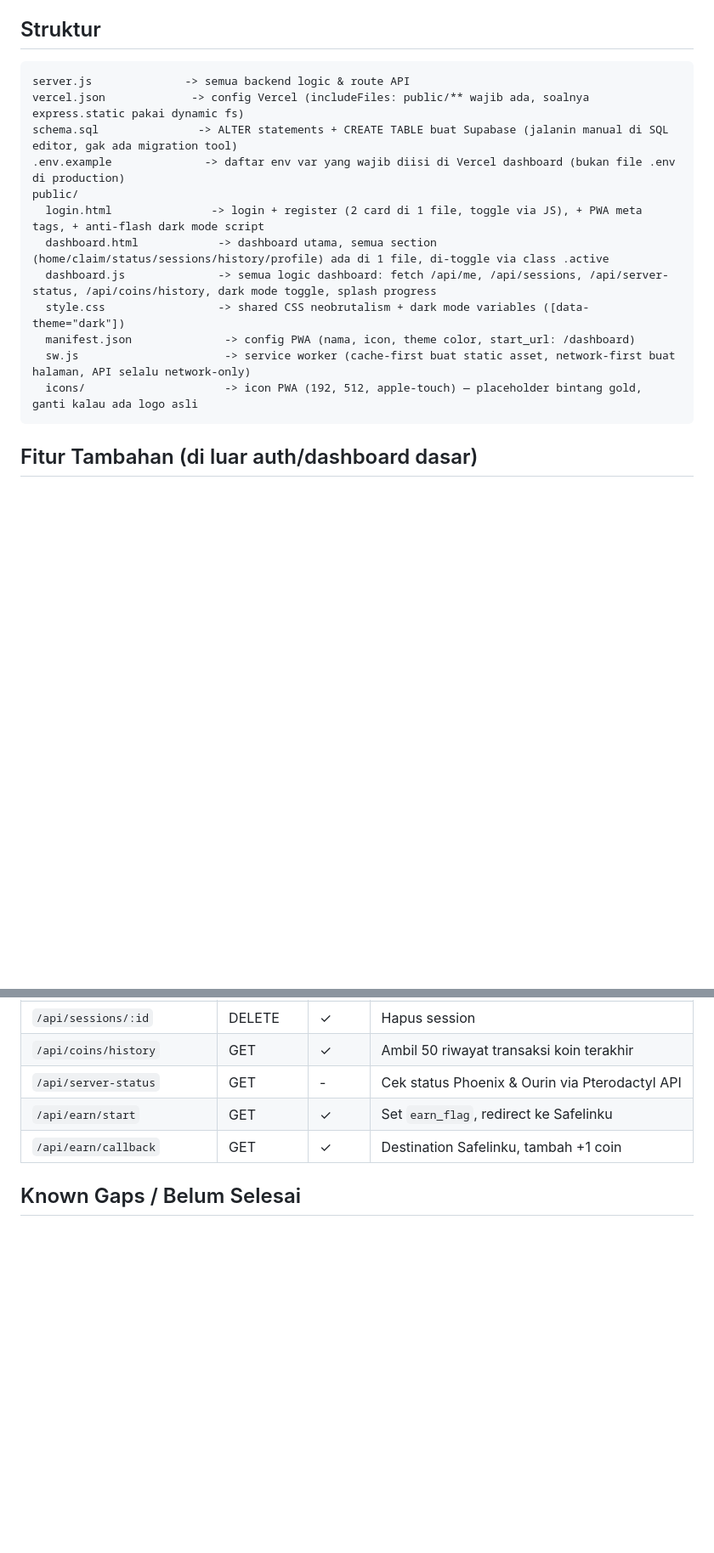
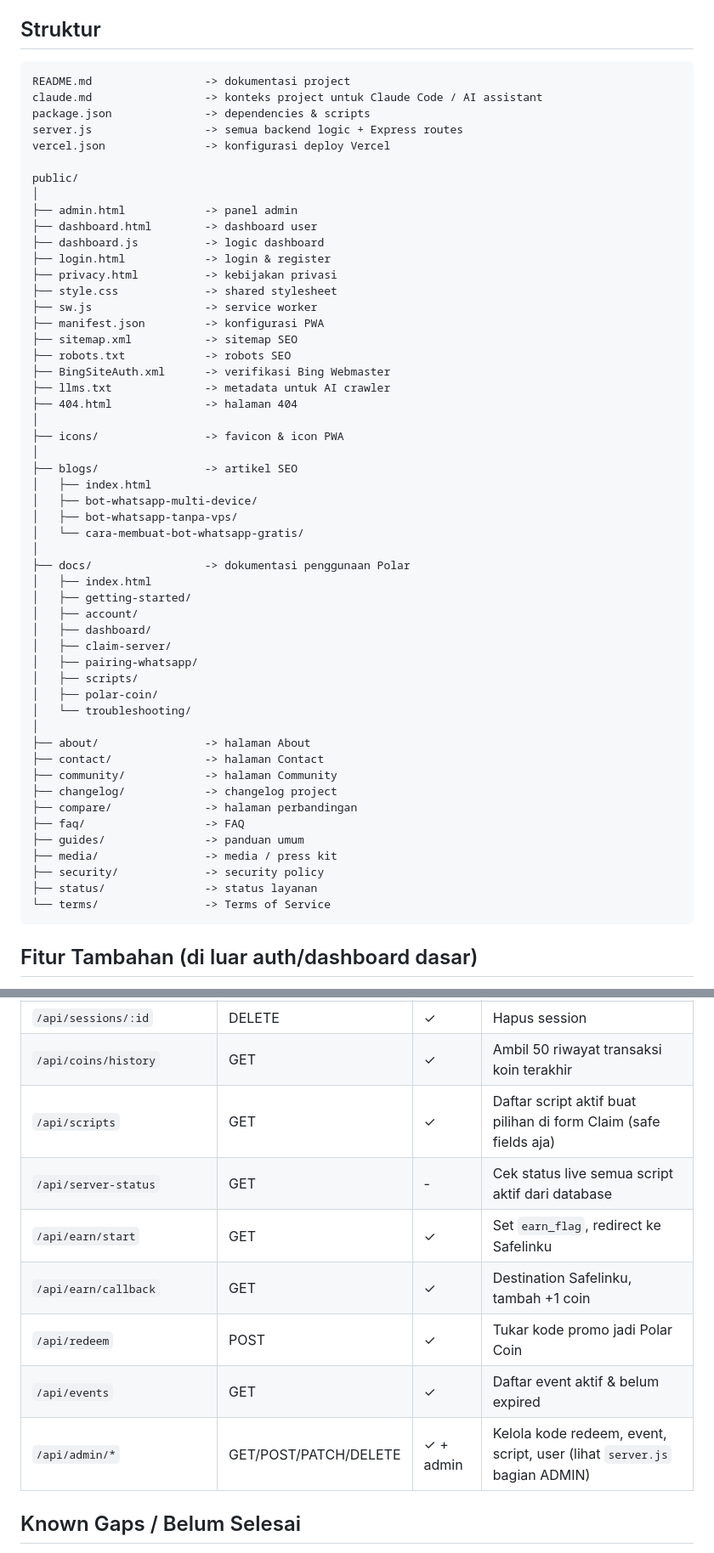
Before and after one commit to pashaba/polar, a Markdown page: claude.md, 2 parts joined by grey strips. Shown at 85% size. Drawn GitHub-style; blank space fills up the shorter version.

````diff
--- a/claude.md
+++ b/claude.md
@@ -20,20 +20,59 @@ Project ini hasil migrasi dari PHP (procedural, session-based) ke Node.js/Expres
 ## Struktur
 
 ```
-server.js              -> semua backend logic & route API
-vercel.json             -> config Vercel (includeFiles: public/** wajib ada, soalnya express.static pakai dynamic fs)
-schema.sql               -> ALTER statements + CREATE TABLE buat Supabase (jalanin manual di SQL editor, gak ada migration tool)
-.env.example              -> daftar env var yang wajib diisi di Vercel dashboard (bukan file .env di production)
+README.md                 -> dokumentasi project
+claude.md                 -> konteks project untuk Claude Code / AI assistant
+package.json              -> dependencies & scripts
+server.js                 -> semua backend logic + Express routes
+vercel.json               -> konfigurasi deploy Vercel
+
 public/
-  login.html               -> login + register (2 card di 1 file, toggle via JS), + PWA meta tags, + anti-flash dark mode script
-  dashboard.html            -> dashboard utama, semua section (home/claim/status/sessions/history/profile) ada di 1 file, di-toggle via class .active
-  dashboard.js              -> semua logic dashboard: fetch /api/me, /api/sessions, /api/server-status, /api/coins/history, dark mode toggle, splash progress
-  style.css                 -> shared CSS neobrutalism + dark mode variables ([data-theme="dark"])
-  manifest.json              -> config PWA (nama, icon, theme color, start_url: /dashboard)
-  sw.js                      -> service worker (cache-first buat static asset, network-first buat halaman, API selalu network-only)
-  icons/                     -> icon PWA (192, 512, apple-touch) — placeholder bintang gold, ganti kalau ada logo asli
+│
+├── admin.html            -> panel admin
+├── dashboard.html        -> dashboard user
+├── dashboard.js          -> logic dashboard
+├── login.html            -> login & register
+├── privacy.html          -> kebijakan privasi
+├── style.css             -> shared stylesheet
+├── sw.js                 -> service worker
+├── manifest.json         -> konfigurasi PWA
+├── sitemap.xml           -> sitemap SEO
+├── robots.txt            -> robots SEO
+├── BingSiteAuth.xml      -> verifikasi Bing Webmaster
+├── llms.txt              -> metadata untuk AI crawler
+├── 404.html              -> halaman 404
+│
+├── icons/                -> favicon & icon PWA
+│
+├── blogs/                -> artikel SEO
+│   ├── index.html
+│   ├── bot-whatsapp-multi-device/
+│   ├── bot-whatsapp-tanpa-vps/
+│   └── cara-membuat-bot-whatsapp-gratis/
+│
+├── docs/                 -> dokumentasi penggunaan Polar
+│   ├── index.html
+│   ├── getting-started/
+│   ├── account/
+│   ├── dashboard/
+│   ├── claim-server/
+│   ├── pairing-whatsapp/
+│   ├── scripts/
+│   ├── polar-coin/
+│   └── troubleshooting/
+│
+├── about/                -> halaman About
+├── contact/              -> halaman Contact
+├── community/            -> halaman Community
+├── changelog/            -> changelog project
+├── compare/              -> halaman perbandingan
+├── faq/                  -> FAQ
+├── guides/               -> panduan umum
+├── media/                -> media / press kit
+├── security/             -> security policy
+├── status/               -> status layanan
+└── terms/                -> Terms of Service
 ```
-
 ## Fitur Tambahan (di luar auth/dashboard dasar)
 
 - **Riwayat transaksi koin**: setiap perubahan `coins` di `polar_users` (earn, claim session, manual adjust) dicatat ke tabel `polar_coin_logs` lewat helper `logCoinTransaction()` di server.js. Endpoint: `GET /api/coins/history`. **Kalau nambah cara baru buat ubah koin, WAJIB panggil `logCoinTransaction()` juga**, biar riwayatnya konsisten.
@@ -87,9 +133,13 @@ Kolom penting di `polar_users`: `id, email (unique), name, avatar, coins, passwo
 | `/api/sessions` | GET/POST | ✓ | List / claim server bot |
 | `/api/sessions/:id` | DELETE | ✓ | Hapus session |
 | `/api/coins/history` | GET | ✓ | Ambil 50 riwayat transaksi koin terakhir |
-| `/api/server-status` | GET | - | Cek status Phoenix & Ourin via Pterodactyl API |
+| `/api/scripts` | GET | ✓ | Daftar script aktif buat pilihan di form Claim (safe fields aja) |
+| `/api/server-status` | GET | - | Cek status live semua script aktif dari database |
 | `/api/earn/start` | GET | ✓ | Set `earn_flag`, redirect ke Safelinku |
 | `/api/earn/callback` | GET | ✓ | Destination Safelinku, tambah +1 coin |
+| `/api/redeem` | POST | ✓ | Tukar kode promo jadi Polar Coin |
+| `/api/events` | GET | ✓ | Daftar event aktif & belum expired |
+| `/api/admin/*` | GET/POST/PATCH/DELETE | ✓ + admin | Kelola kode redeem, event, script, user (lihat `server.js` bagian ADMIN) |
 
 ## Known Gaps / Belum Selesai
 
````
Also changed, not shown: other parts of claude.md (+8 -1 lines).
